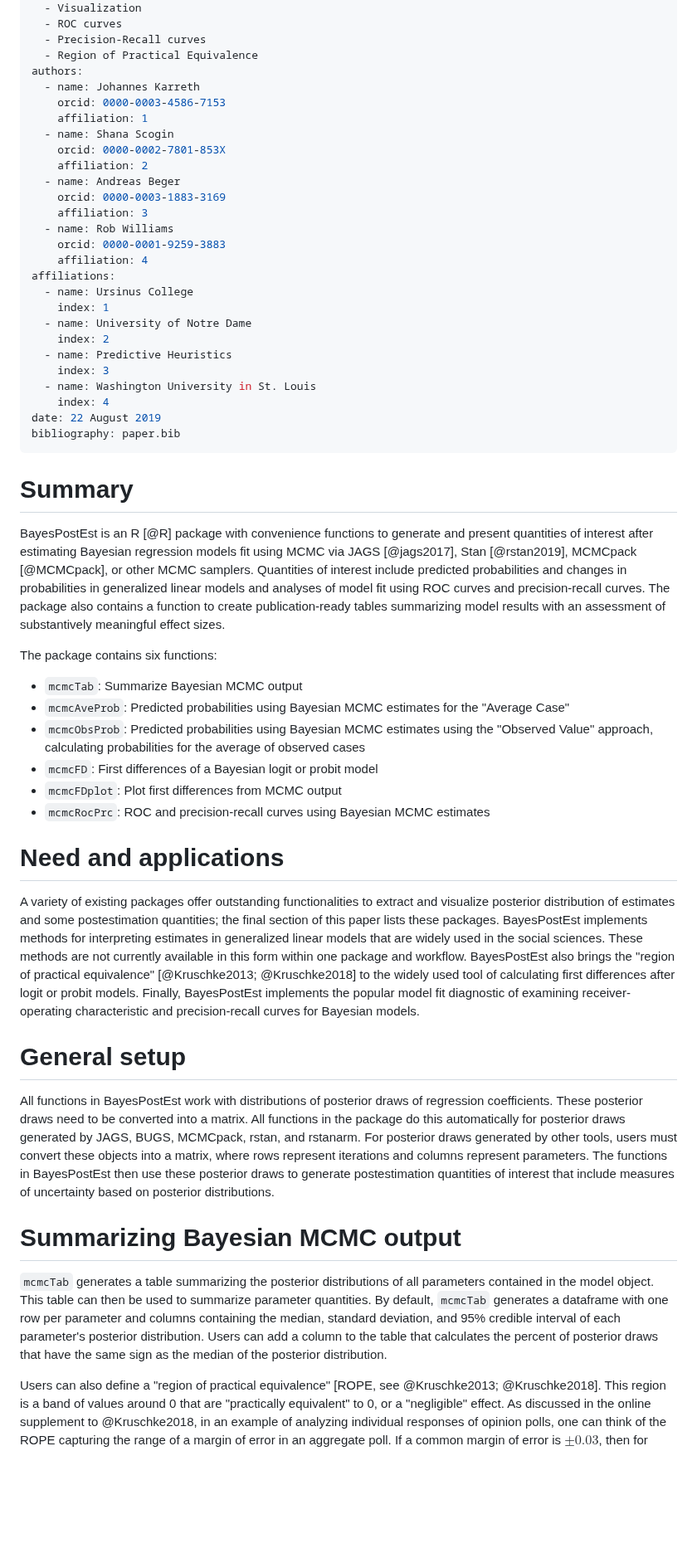
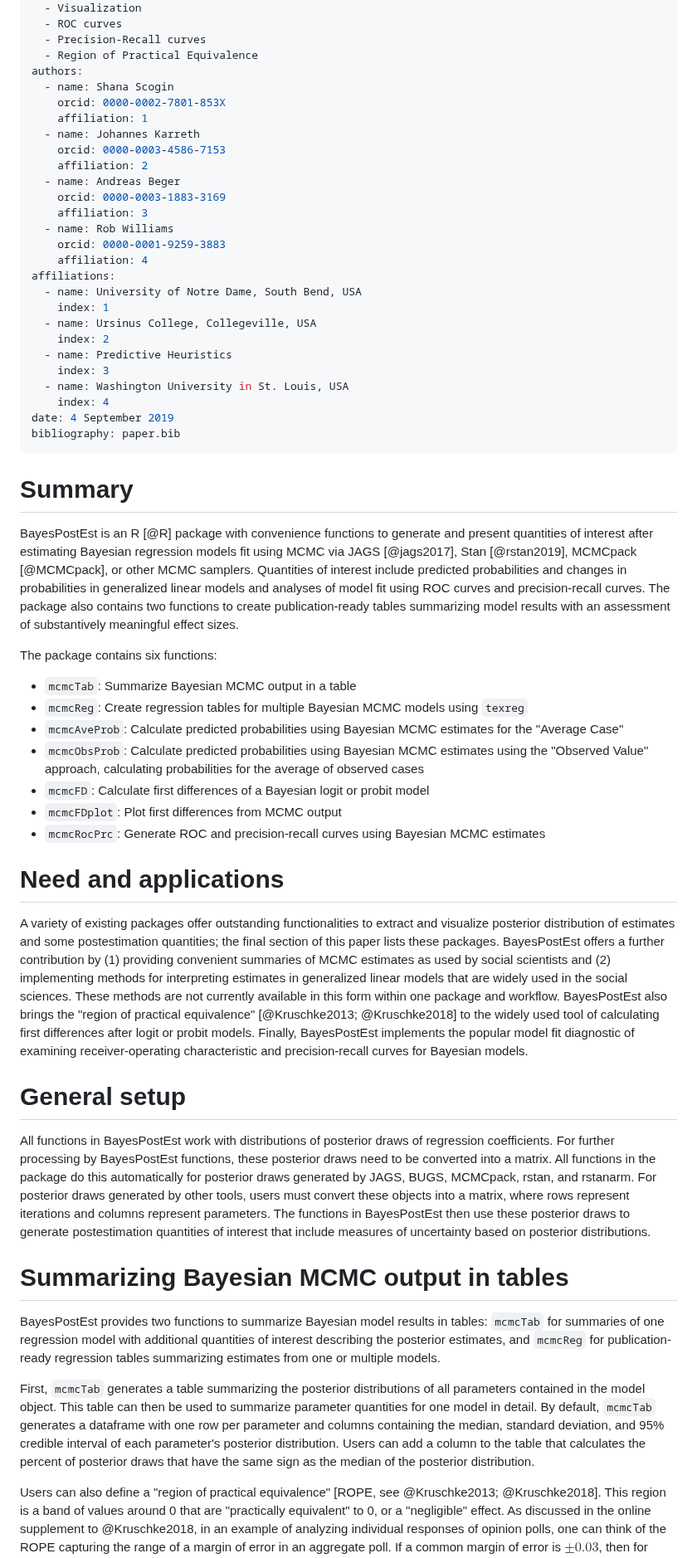
Before and after one commit to ShanaScogin/BayesPostEst, a Markdown page: JOSSpaper/paper.md, the part around one of its changes. Shown at 83% size. GitHub-like rendering; blank space fills up the shorter version.

```diff
--- a/JOSSpaper/paper.md
+++ b/JOSSpaper/paper.md
@@ -8,11 +8,11 @@ tags:
   - Precision-Recall curves
   - Region of Practical Equivalence
 authors:
+  - name: Shana Scogin
+    orcid: 0000-0002-7801-853X
+    affiliation: 1
   - name: Johannes Karreth
     orcid: 0000-0003-4586-7153
-    affiliation: 1
-  - name: Shana Scogin
-    orcid: 0000-0002-7801-853X
     affiliation: 2
   - name: Andreas Beger
     orcid: 0000-0003-1883-3169
@@ -21,42 +21,45 @@ authors:
     orcid: 0000-0001-9259-3883
     affiliation: 4
 affiliations:
-  - name: Ursinus College
+  - name: University of Notre Dame, South Bend, USA
     index: 1
-  - name: University of Notre Dame
+  - name: Ursinus College, Collegeville, USA
     index: 2
   - name: Predictive Heuristics
-  	index: 3
-  - name: Washington University in St. Louis
+    index: 3
+  - name: Washington University in St. Louis, USA
     index: 4
-date: 22 August 2019
+date: 4 September 2019
 bibliography: paper.bib
 ---
 
 # Summary
 
-BayesPostEst is an R [@R] package with convenience functions to generate and present quantities of interest after estimating Bayesian regression models fit using MCMC via JAGS [@jags2017], Stan [@rstan2019], MCMCpack [@MCMCpack], or other MCMC samplers. Quantities of interest include predicted probabilities and changes in probabilities in generalized linear models and analyses of model fit using ROC curves and precision-recall curves. The package also contains a function to create publication-ready tables summarizing model results with an assessment of substantively meaningful effect sizes.
+BayesPostEst is an R [@R] package with convenience functions to generate and present quantities of interest after estimating Bayesian regression models fit using MCMC via JAGS [@jags2017], Stan [@rstan2019], MCMCpack [@MCMCpack], or other MCMC samplers. Quantities of interest include predicted probabilities and changes in probabilities in generalized linear models and analyses of model fit using ROC curves and precision-recall curves. The package also contains two functions to create publication-ready tables summarizing model results with an assessment of substantively meaningful effect sizes.
 
 The package contains six functions:
 
-- `mcmcTab`: Summarize Bayesian MCMC output
-- `mcmcAveProb`: Predicted probabilities using Bayesian MCMC estimates for the "Average Case"
-- `mcmcObsProb`: Predicted probabilities using Bayesian MCMC estimates using the "Observed Value" approach, calculating probabilities for the average of observed cases
-- `mcmcFD`: First differences of a Bayesian logit or probit model
+- `mcmcTab`: Summarize Bayesian MCMC output in a table
+- `mcmcReg`: Create regression tables for multiple Bayesian MCMC models using `texreg`
+- `mcmcAveProb`: Calculate predicted probabilities using Bayesian MCMC estimates for the "Average Case"
+- `mcmcObsProb`: Calculate predicted probabilities using Bayesian MCMC estimates using the "Observed Value" approach, calculating probabilities for the average of observed cases
+- `mcmcFD`: Calculate first differences of a Bayesian logit or probit model
 - `mcmcFDplot`: Plot first differences from MCMC output
-- `mcmcRocPrc`: ROC and precision-recall curves using Bayesian MCMC estimates
+- `mcmcRocPrc`: Generate ROC and precision-recall curves using Bayesian MCMC estimates
 
 # Need and applications
 
-A variety of existing packages offer outstanding functionalities to extract and visualize posterior distribution of estimates and some postestimation quantities; the final section of this paper lists these packages. BayesPostEst implements methods for interpreting estimates in generalized linear models that are widely used in the social sciences. These methods are not currently available in this form within one package and workflow. BayesPostEst also brings the "region of practical equivalence" [@Kruschke2013; @Kruschke2018] to the widely used tool of calculating first differences after logit or probit models. Finally, BayesPostEst implements the popular model fit diagnostic of examining receiver-operating characteristic and precision-recall curves for Bayesian models.
+A variety of existing packages offer outstanding functionalities to extract and visualize posterior distribution of estimates and some postestimation quantities; the final section of this paper lists these packages. BayesPostEst offers a further contribution by (1) providing convenient summaries of MCMC estimates as used by social scientists and (2) implementing methods for interpreting estimates in generalized linear models that are widely used in the social sciences. These methods are not currently available in this form within one package and workflow. BayesPostEst also brings the "region of practical equivalence" [@Kruschke2013; @Kruschke2018] to the widely used tool of calculating first differences after logit or probit models. Finally, BayesPostEst implements the popular model fit diagnostic of examining receiver-operating characteristic and precision-recall curves for Bayesian models.
 
 # General setup
 
-All functions in BayesPostEst work with distributions of posterior draws of regression coefficients. These posterior draws need to be converted into a matrix. All functions in the package do this automatically for posterior draws generated by JAGS, BUGS, MCMCpack, rstan, and rstanarm. For posterior draws generated by other tools, users must convert these objects into a matrix, where rows represent iterations and columns represent parameters. The functions in BayesPostEst then use these posterior draws to generate postestimation quantities of interest that include measures of uncertainty based on posterior distributions.
+All functions in BayesPostEst work with distributions of posterior draws of regression coefficients. For further processing by BayesPostEst functions, these posterior draws need to be converted into a matrix. All functions in the package do this automatically for posterior draws generated by JAGS, BUGS, MCMCpack, rstan, and rstanarm. For posterior draws generated by other tools, users must convert these objects into a matrix, where rows represent iterations and columns represent parameters. The functions in BayesPostEst then use these posterior draws to generate postestimation quantities of interest that include measures of uncertainty based on posterior distributions.
 
-# Summarizing Bayesian MCMC output
+# Summarizing Bayesian MCMC output in tables
 
-`mcmcTab` generates a table summarizing the posterior distributions of all parameters contained in the model object. This table can then be used to summarize parameter quantities. By default, `mcmcTab` generates a dataframe with one row per parameter and columns containing the median, standard deviation, and 95% credible interval of each parameter's posterior distribution. Users can add a column to the table that calculates the percent of posterior draws that have the same sign as the median of the posterior distribution.
+BayesPostEst provides two functions to summarize Bayesian model results in tables: `mcmcTab` for summaries of one regression model with additional quantities of interest describing the posterior estimates, and `mcmcReg` for publication-ready regression tables summarizing estimates from one or multiple models.
+
+First, `mcmcTab` generates a table summarizing the posterior distributions of all parameters contained in the model object. This table can then be used to summarize parameter quantities for one model in detail. By default, `mcmcTab` generates a dataframe with one row per parameter and columns containing the median, standard deviation, and 95% credible interval of each parameter's posterior distribution. Users can add a column to the table that calculates the percent of posterior draws that have the same sign as the median of the posterior distribution.
 
 Users can also define a "region of practical equivalence" [ROPE, see @Kruschke2013; @Kruschke2018]. This region is a band of values around 0 that are "practically equivalent" to 0, or a "negligible" effect. As discussed in the online supplement to @Kruschke2018, in an example of analyzing individual responses of opinion polls, one can think of the ROPE capturing the range of a margin of error in an aggregate poll. If a common margin of error is $\pm0.03$, then for logistic regression coefficients in analyses of predictors of individual choice such a range of negligible coefficient values might be [-0.06; 0.06].
 
```
Also changed, not shown: other parts of JOSSpaper/paper.md (+35 -2 lines), JOSSpaper/mcmcReg_table.png (added).
